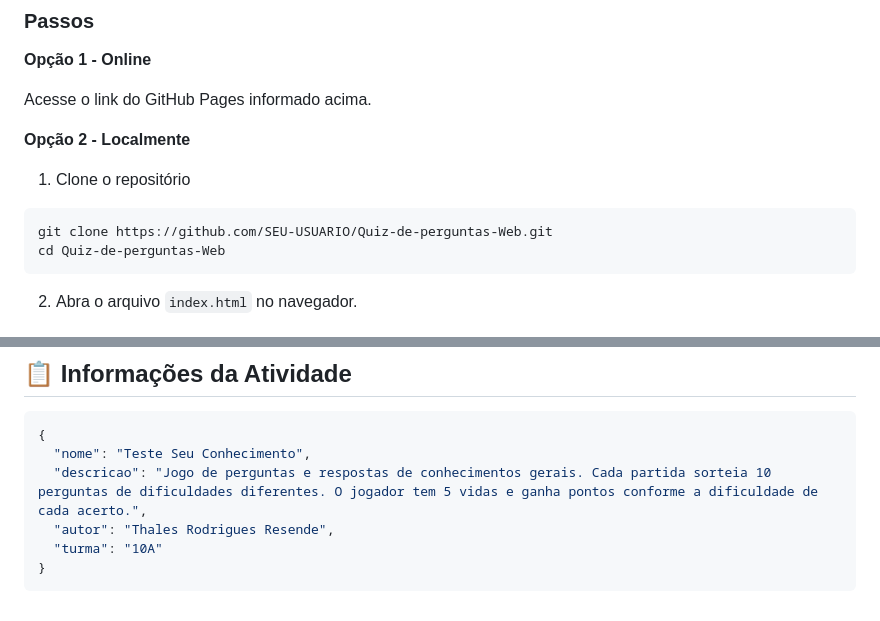
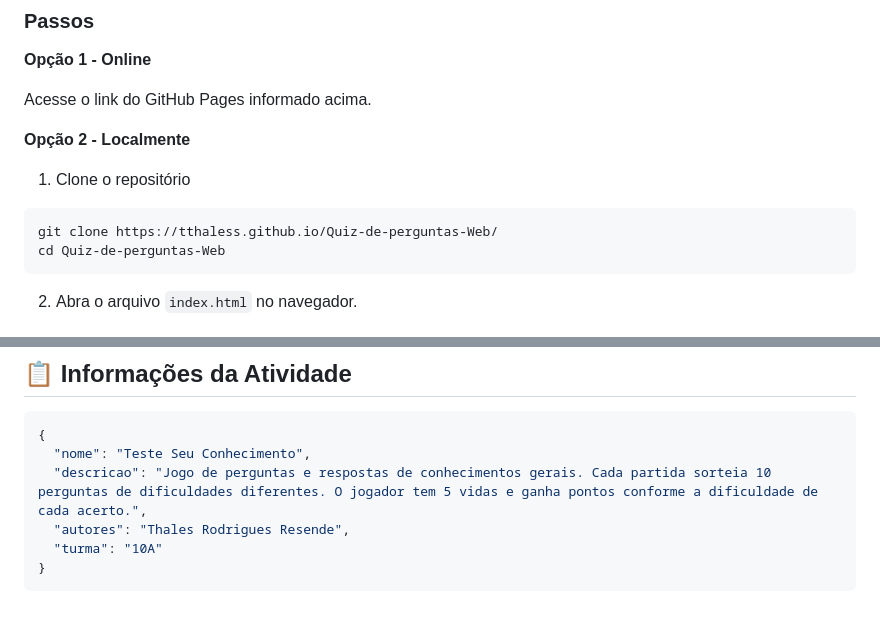
Before and after one commit to tthaless/Quiz-de-perguntas-Web, a Markdown page: README.md, 2 parts joined by grey strips. Drawn GitHub-style.

Commit message:
Atualiza readme

````diff
--- a/README.md
+++ b/README.md
@@ -78,7 +78,7 @@ Acesse o link do GitHub Pages informado acima.
 
 1. Clone o repositório
 ```
-git clone https://github.com/SEU-USUARIO/Quiz-de-perguntas-Web.git
+git clone https://tthaless.github.io/Quiz-de-perguntas-Web/
 cd Quiz-de-perguntas-Web
 ```
 
@@ -97,7 +97,7 @@ Distribuído sob a licença MIT. Veja o arquivo [LICENSE](LICENSE) para mais det
 {
   "nome": "Teste Seu Conhecimento",
   "descricao": "Jogo de perguntas e respostas de conhecimentos gerais. Cada partida sorteia 10 perguntas de dificuldades diferentes. O jogador tem 5 vidas e ganha pontos conforme a dificuldade de cada acerto.",
-  "autor": "Thales Rodrigues Resende",
+  "autores": "Thales Rodrigues Resende",
   "turma": "10A"
 }
 ```
````
